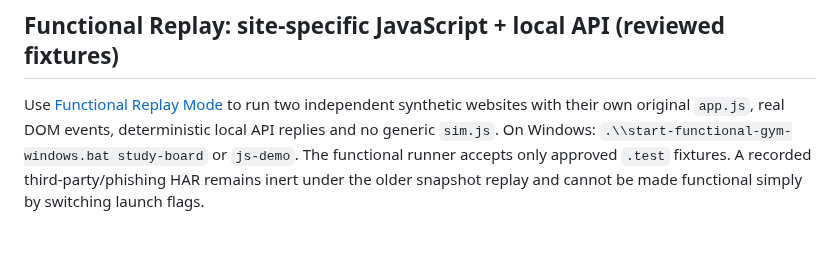
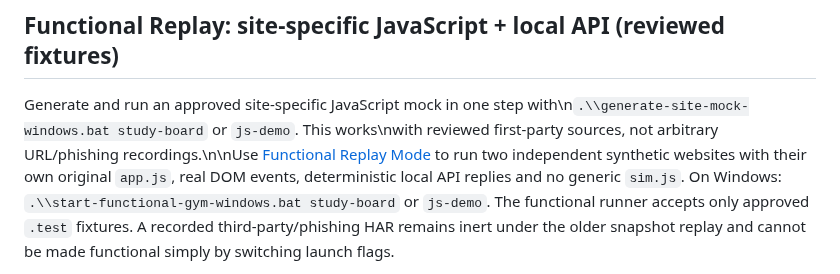
Before and after one commit to jihwan21-kim/llm_agents, a Markdown page: README.md, the part around the change. Drawn GitHub-style; blank space fills up the shorter version.

Commit message:
Document automatic site-specific approved mock generation command

```diff
--- a/README.md
+++ b/README.md
@@ -1,6 +1,6 @@
 ## Functional Replay: site-specific JavaScript + local API (reviewed fixtures)
 
-Use [Functional Replay Mode](gym/FUNCTIONAL_REPLAY.md) to run two
+Generate and run an approved site-specific JavaScript mock in one step with\n`.\\generate-site-mock-windows.bat study-board` or `js-demo`. This works\nwith reviewed first-party sources, not arbitrary URL/phishing recordings.\n\nUse [Functional Replay Mode](gym/FUNCTIONAL_REPLAY.md) to run two
 independent synthetic websites with their own original `app.js`, real DOM
 events, deterministic local API replies and no generic `sim.js`. On Windows:
 `.\\start-functional-gym-windows.bat study-board` or `js-demo`.
```
